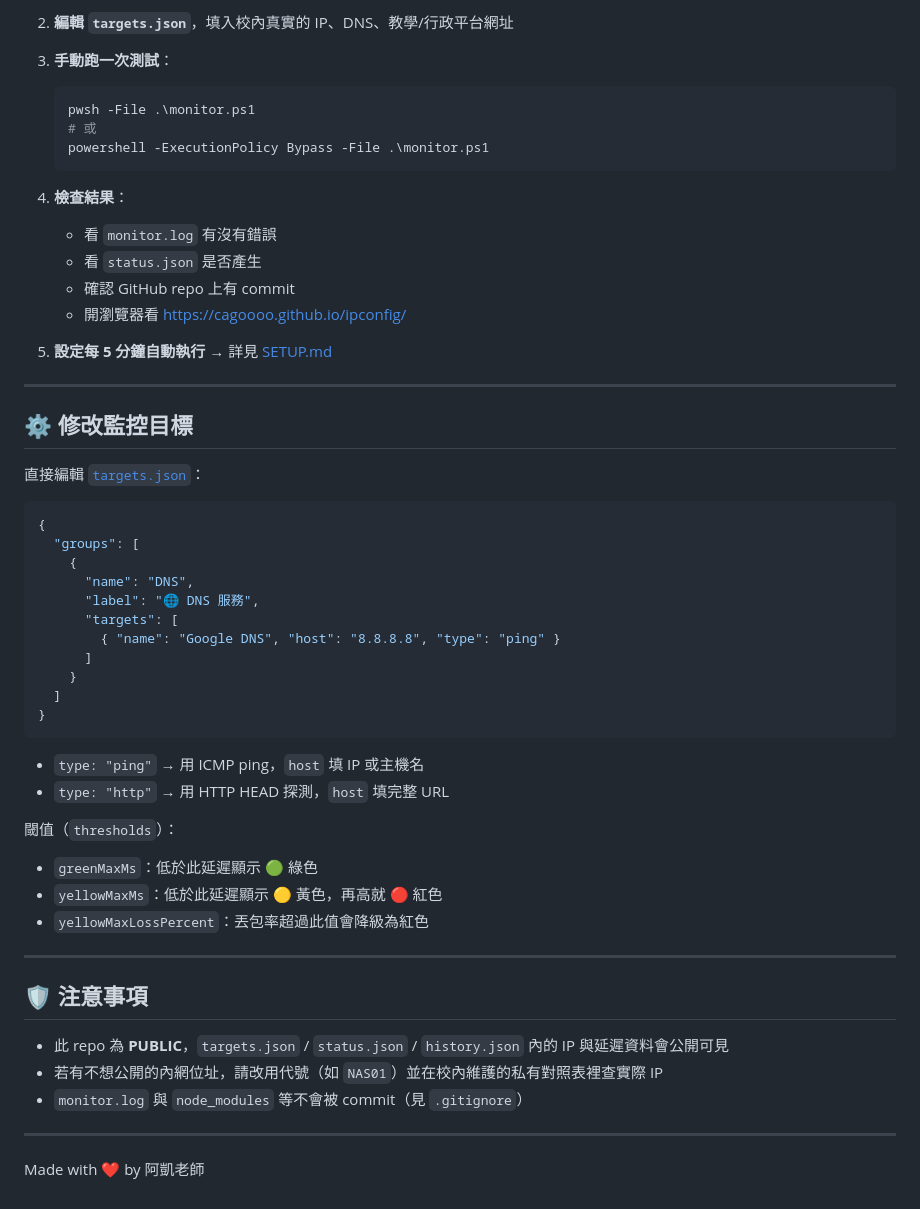
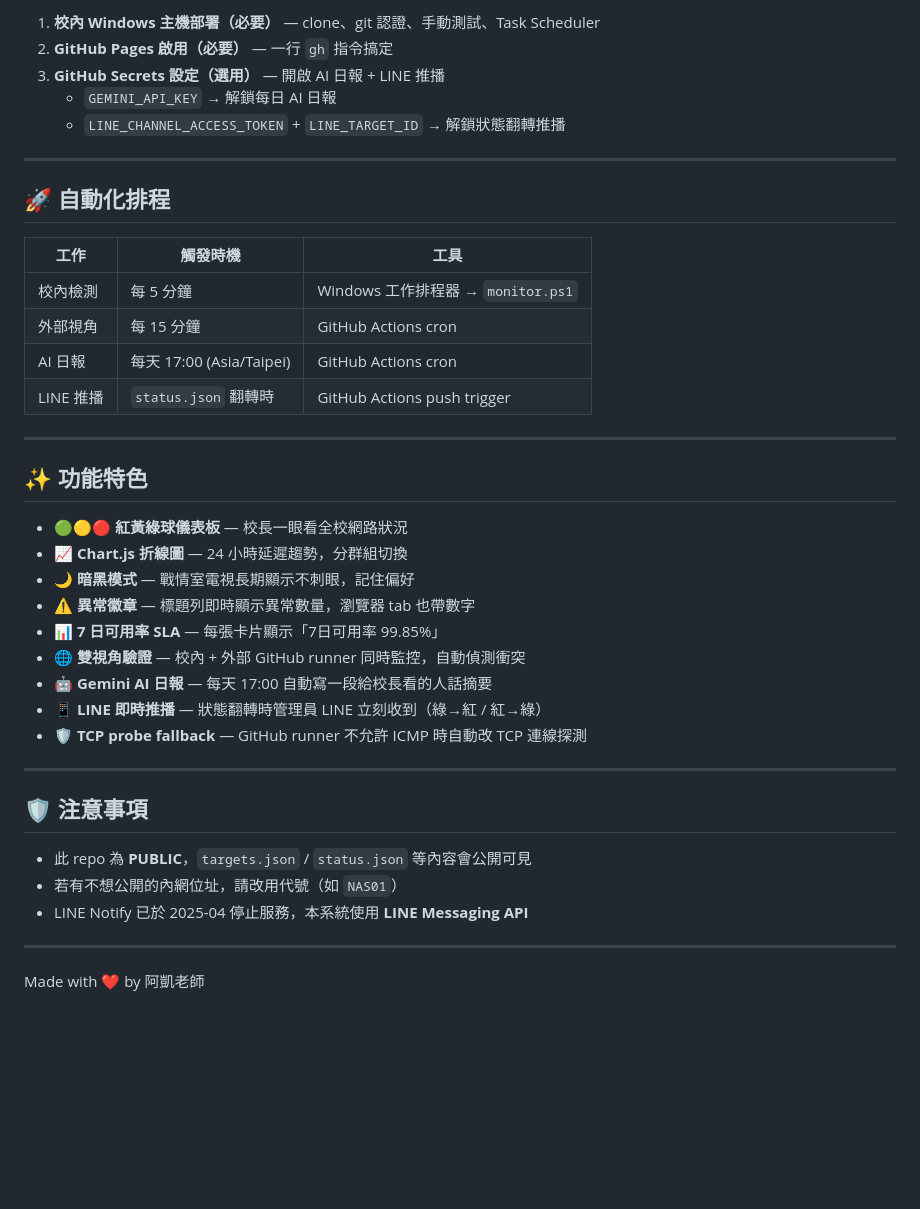
Before and after one commit to cagoooo/ipconfig, a Markdown page: README.md, the part around one of its changes. Drawn GitHub-style; blank space fills up the shorter version.

````diff
--- a/README.md
+++ b/README.md
@@ -62,56 +76,42 @@
 
-2. **編輯 `targets.json`**，填入校內真實的 IP、DNS、教學/行政平台網址
-
-3. **手動跑一次測試**：
-   ```powershell
-   pwsh -File .\monitor.ps1
-   # 或
-   powershell -ExecutionPolicy Bypass -File .\monitor.ps1
-   ```
-
-4. **檢查結果**：
-   - 看 `monitor.log` 有沒有錯誤
-   - 看 `status.json` 是否產生
-   - 確認 GitHub repo 上有 commit
-   - 開瀏覽器看 <https://cagoooo.github.io/ipconfig/>
-
-5. **設定每 5 分鐘自動執行** → 詳見 [SETUP.md](SETUP.md)
+1. **校內 Windows 主機部署（必要）** — clone、git 認證、手動測試、Task Scheduler
+2. **GitHub Pages 啟用（必要）** — 一行 `gh` 指令搞定
+3. **GitHub Secrets 設定（選用）** — 開啟 AI 日報 + LINE 推播
+   - `GEMINI_API_KEY` → 解鎖每日 AI 日報
+   - `LINE_CHANNEL_ACCESS_TOKEN` + `LINE_TARGET_ID` → 解鎖狀態翻轉推播
 
 ---
 
-## ⚙️ 修改監控目標
+## 🚀 自動化排程
 
-直接編輯 [`targets.json`](targets.json)：
+| 工作 | 觸發時機 | 工具 |
+|---|---|---|
+| 校內檢測 | 每 5 分鐘 | Windows 工作排程器 → `monitor.ps1` |
+| 外部視角 | 每 15 分鐘 | GitHub Actions cron |
+| AI 日報 | 每天 17:00 (Asia/Taipei) | GitHub Actions cron |
+| LINE 推播 | `status.json` 翻轉時 | GitHub Actions push trigger |
 
-```json
-{
-  "groups": [
-    {
-      "name": "DNS",
-      "label": "🌐 DNS 服務",
-      "targets": [
-        { "name": "Google DNS", "host": "8.8.8.8", "type": "ping" }
-      ]
-    }
-  ]
-}
-```
+---
 
-- `type: "ping"` → 用 ICMP ping，`host` 填 IP 或主機名
-- `type: "http"` → 用 HTTP HEAD 探測，`host` 填完整 URL
+## ✨ 功能特色
 
-閾值（`thresholds`）：
-- `greenMaxMs`：低於此延遲顯示 🟢 綠色
-- `yellowMaxMs`：低於此延遲顯示 🟡 黃色，再高就 🔴 紅色
-- `yellowMaxLossPercent`：丟包率超過此值會降級為紅色
+- 🟢🟡🔴 **紅黃綠球儀表板** — 校長一眼看全校網路狀況
+- 📈 **Chart.js 折線圖** — 24 小時延遲趨勢，分群組切換
+- 🌙 **暗黑模式** — 戰情室電視長期顯示不刺眼，記住偏好
+- ⚠️ **異常徽章** — 標題列即時顯示異常數量，瀏覽器 tab 也帶數字
+- 📊 **7 日可用率 SLA** — 每張卡片顯示「7日可用率 99.85%」
+- 🌐 **雙視角驗證** — 校內 + 外部 GitHub runner 同時監控，自動偵測衝突
+- 🤖 **Gemini AI 日報** — 每天 17:00 自動寫一段給校長看的人話摘要
+- 📱 **LINE 即時推播** — 狀態翻轉時管理員 LINE 立刻收到（綠→紅 / 紅→綠）
+- 🛡️ **TCP probe fallback** — GitHub runner 不允許 ICMP 時自動改 TCP 連線探測
 
 ---
 
 ## 🛡️ 注意事項
 
-- 此 repo 為 **PUBLIC**，`targets.json` / `status.json` / `history.json` 內的 IP 與延遲資料會公開可見
-- 若有不想公開的內網位址，請改用代號（如 `NAS01`）並在校內維護的私有對照表裡查實際 IP
-- `monitor.log` 與 `node_modules` 等不會被 commit（見 `.gitignore`）
+- 此 repo 為 **PUBLIC**，`targets.json` / `status.json` 等內容會公開可見
+- 若有不想公開的內網位址，請改用代號（如 `NAS01`）
+- LINE Notify 已於 2025-04 停止服務，本系統使用 **LINE Messaging API**
 
 ---
 
````
Also changed, not shown: other parts of README.md (+54 -40 lines), SETUP.md (+170 -103 lines).
